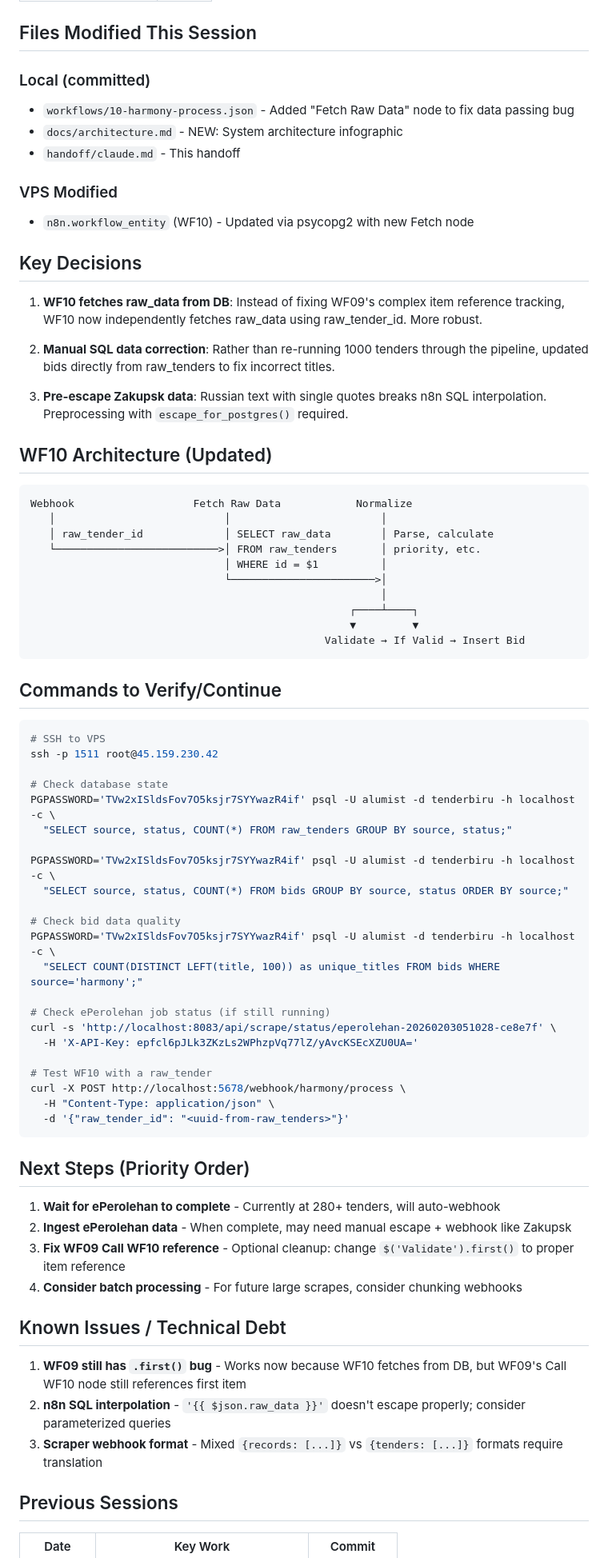
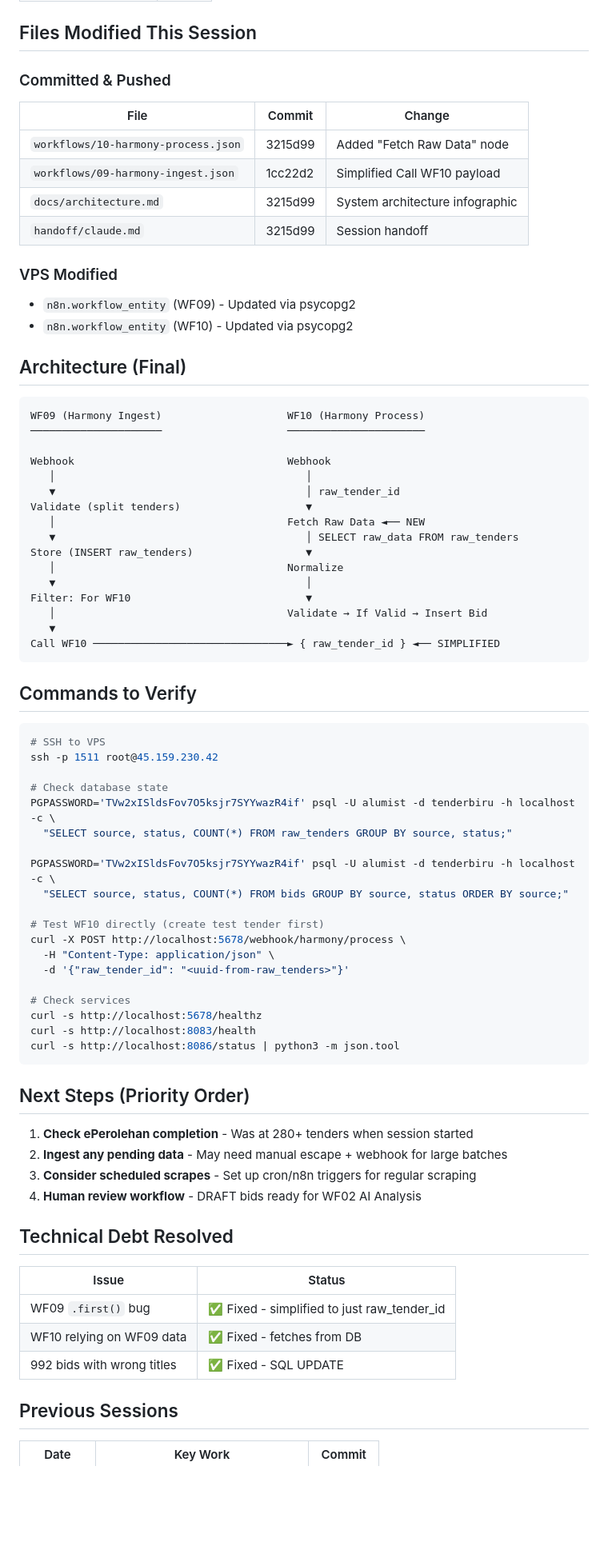
Before and after one commit to zeidalqadri/ollama-chat-service, a Markdown page: tenderbiru/handoff/claude.md, the part around one of its changes. Shown at 80% size. GitHub-like rendering; blank space fills up the shorter version.

````diff
--- a/tenderbiru/handoff/claude.md
+++ b/tenderbiru/handoff/claude.md
@@ -81,38 +69,40 @@ def escape_for_postgres(obj):
 
 ## Files Modified This Session
 
-### Local (committed)
-- `workflows/10-harmony-process.json` - Added "Fetch Raw Data" node to fix data passing bug
-- `docs/architecture.md` - NEW: System architecture infographic
-- `handoff/claude.md` - This handoff
+### Committed & Pushed
+| File | Commit | Change |
+|------|--------|--------|
+| `workflows/10-harmony-process.json` | 3215d99 | Added "Fetch Raw Data" node |
+| `workflows/09-harmony-ingest.json` | 1cc22d2 | Simplified Call WF10 payload |
+| `docs/architecture.md` | 3215d99 | System architecture infographic |
+| `handoff/claude.md` | 3215d99 | Session handoff |
 
 ### VPS Modified
-- `n8n.workflow_entity` (WF10) - Updated via psycopg2 with new Fetch node
+- `n8n.workflow_entity` (WF09) - Updated via psycopg2
+- `n8n.workflow_entity` (WF10) - Updated via psycopg2
 
-## Key Decisions
-
-1. **WF10 fetches raw_data from DB**: Instead of fixing WF09's complex item reference tracking, WF10 now independently fetches raw_data using raw_tender_id. More robust.
-
-2. **Manual SQL data correction**: Rather than re-running 1000 tenders through the pipeline, updated bids directly from raw_tenders to fix incorrect titles.
-
-3. **Pre-escape Zakupsk data**: Russian text with single quotes breaks n8n SQL interpolation. Preprocessing with `escape_for_postgres()` required.
-
-## WF10 Architecture (Updated)
+## Architecture (Final)
 
 ```
-Webhook                   Fetch Raw Data            Normalize
-   │                           │                        │
-   │ raw_tender_id             │ SELECT raw_data        │ Parse, calculate
-   └──────────────────────────>│ FROM raw_tenders       │ priority, etc.
-                               │ WHERE id = $1          │
-                               └───────────────────────>│
-                                                        │
-                                                   ┌────┴────┐
-                                                   ▼         ▼
-                                               Validate → If Valid → Insert Bid
+WF09 (Harmony Ingest)                    WF10 (Harmony Process)
+─────────────────────                    ──────────────────────
+
+Webhook                                  Webhook
+   │                                        │
+   ▼                                        │ raw_tender_id
+Validate (split tenders)                    ▼
+   │                                     Fetch Raw Data ◄── NEW
+   ▼                                        │ SELECT raw_data FROM raw_tenders
+Store (INSERT raw_tenders)                  ▼
+   │                                     Normalize
+   ▼                                        │
+Filter: For WF10                            ▼
+   │                                     Validate → If Valid → Insert Bid
+   ▼
+Call WF10 ───────────────────────────────► { raw_tender_id } ◄── SIMPLIFIED
 ```
 
-## Commands to Verify/Continue
+## Commands to Verify
 
 ```bash
 # SSH to VPS
@@ -125,32 +115,31 @@ PGPASSWORD='TVw2xISldsFov7O5ksjr7SYYwazR4if' psql -U alumist -d tenderbiru -h lo
 PGPASSWORD='TVw2xISldsFov7O5ksjr7SYYwazR4if' psql -U alumist -d tenderbiru -h localhost -c \
   "SELECT source, status, COUNT(*) FROM bids GROUP BY source, status ORDER BY source;"
 
-# Check bid data quality
-PGPASSWORD='TVw2xISldsFov7O5ksjr7SYYwazR4if' psql -U alumist -d tenderbiru -h localhost -c \
-  "SELECT COUNT(DISTINCT LEFT(title, 100)) as unique_titles FROM bids WHERE source='harmony';"
-
-# Check ePerolehan job status (if still running)
-curl -s 'http://localhost:8083/api/scrape/status/eperolehan-20260203051028-ce8e7f' \
-  -H 'X-API-Key: epfcl6pJLk3ZKzLs2WPhzpVq77lZ/yAvcKSEcXZU0UA='
-
-# Test WF10 with a raw_tender
+# Test WF10 directly (create test tender first)
 curl -X POST http://localhost:5678/webhook/harmony/process \
   -H "Content-Type: application/json" \
   -d '{"raw_tender_id": "<uuid-from-raw_tenders>"}'
+
+# Check services
+curl -s http://localhost:5678/healthz
+curl -s http://localhost:8083/health
+curl -s http://localhost:8086/status | python3 -m json.tool
 ```
 
 ## Next Steps (Priority Order)
 
-1. **Wait for ePerolehan to complete** - Currently at 280+ tenders, will auto-webhook
-2. **Ingest ePerolehan data** - When complete, may need manual escape + webhook like Zakupsk
-3. **Fix WF09 Call WF10 reference** - Optional cleanup: change `$('Validate').first()` to proper item reference
-4. **Consider batch processing** - For future large scrapes, consider chunking webhooks
+1. **Check ePerolehan completion** - Was at 280+ tenders when session started
+2. **Ingest any pending data** - May need manual escape + webhook for large batches
+3. **Consider scheduled scrapes** - Set up cron/n8n triggers for regular scraping
+4. **Human review workflow** - DRAFT bids ready for WF02 AI Analysis
 
-## Known Issues / Technical Debt
+## Technical Debt Resolved
 
-1. **WF09 still has `.first()` bug** - Works now because WF10 fetches from DB, but WF09's Call WF10 node still references first item
-2. **n8n SQL interpolation** - `'{{ $json.raw_data }}'` doesn't escape properly; consider parameterized queries
-3. **Scraper webhook format** - Mixed `{records: [...]}` vs `{tenders: [...]}` formats require translation
+| Issue | Status |
+|-------|--------|
+| WF09 `.first()` bug | ✅ Fixed - simplified to just raw_tender_id |
+| WF10 relying on WF09 data | ✅ Fixed - fetches from DB |
+| 992 bids with wrong titles | ✅ Fixed - SQL UPDATE |
 
 ## Previous Sessions
 
````
Also changed, not shown: other parts of tenderbiru/handoff/claude.md (+28 -38 lines).
